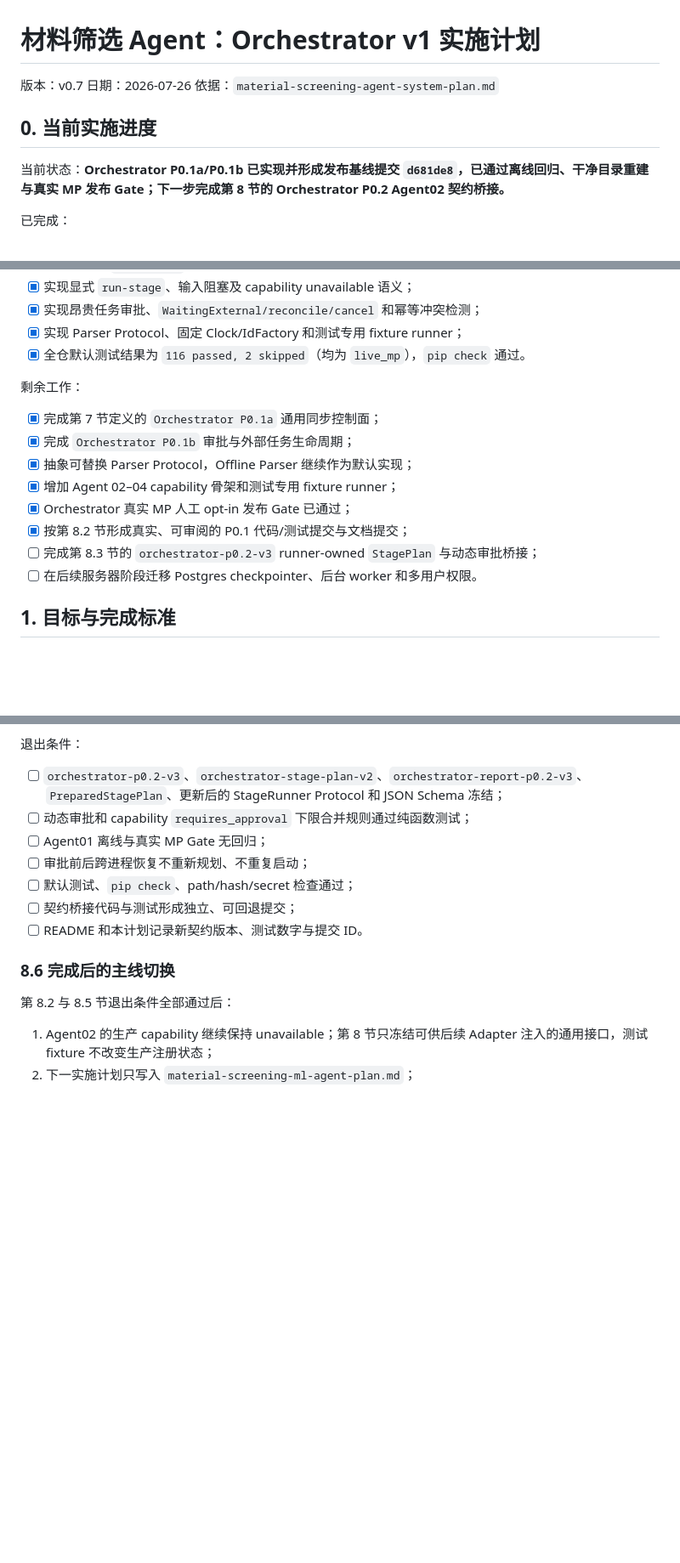
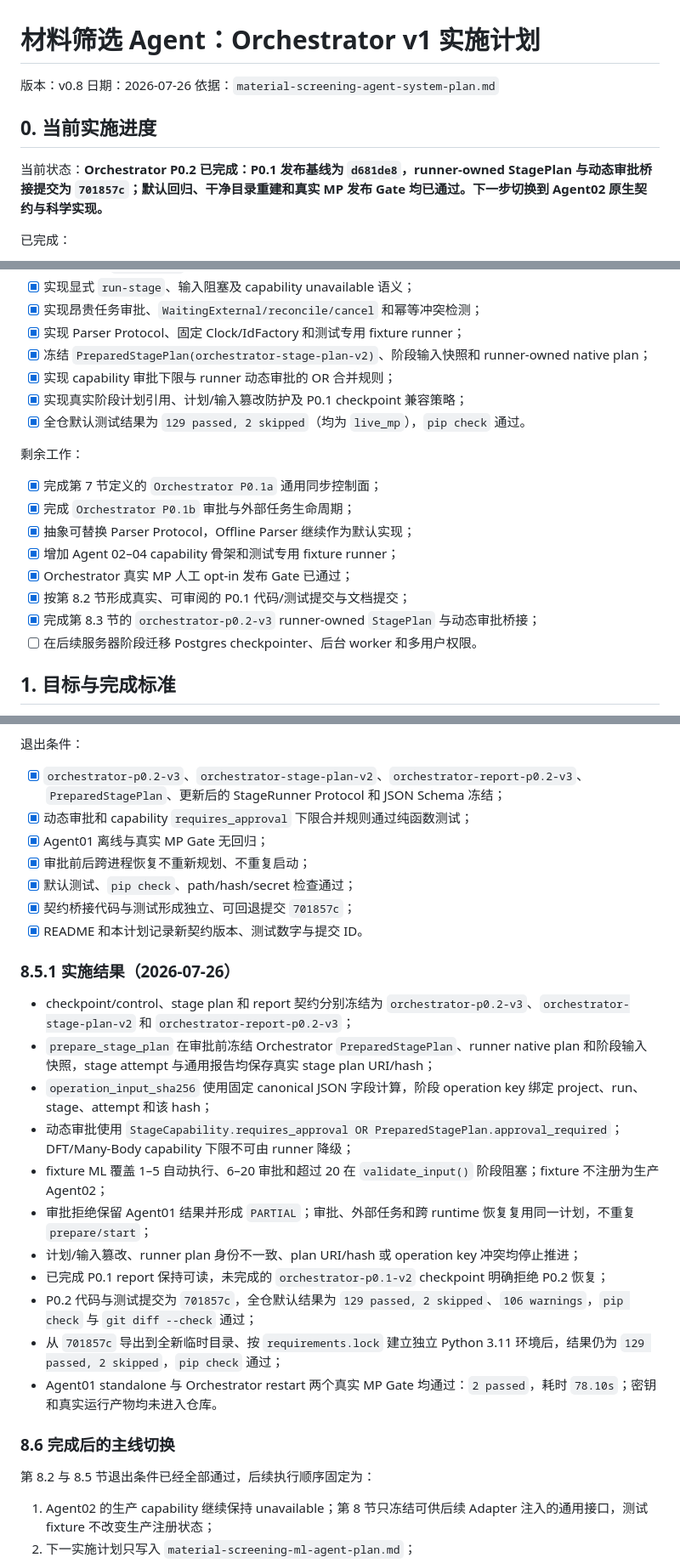
Before and after one commit to chimeraHHH/materials_screening_agent_hermes, a Markdown page: material-screening-orchestrator-plan.md, 3 parts joined by grey strips. Shown at 85% size. GitHub-like rendering; blank space fills up the shorter version.

```diff
--- a/material-screening-orchestrator-plan.md
+++ b/material-screening-orchestrator-plan.md
@@ -1,12 +1,12 @@
 # 材料筛选 Agent：Orchestrator v1 实施计划
 
-版本：v0.7
+版本：v0.8
 日期：2026-07-26
 依据：`material-screening-agent-system-plan.md`
 
 ## 0. 当前实施进度
 
-当前状态：**Orchestrator P0.1a/P0.1b 已实现并形成发布基线提交 `d681de8`，已通过离线回归、干净目录重建与真实 MP 发布 Gate；下一步完成第 8 节的 Orchestrator P0.2 Agent02 契约桥接。**
+当前状态：**Orchestrator P0.2 已完成：P0.1 发布基线为 `d681de8`，runner-owned StagePlan 与动态审批桥接提交为 `701857c`；默认回归、干净目录重建和真实 MP 发布 Gate 均已通过。下一步切换到 Agent02 原生契约与科学实现。**
 
 已完成：
 
@@ -24,7 +24,10 @@
 - [x] 实现显式 `run-stage`、输入阻塞及 capability unavailable 语义；
 - [x] 实现昂贵任务审批、`WaitingExternal/reconcile/cancel` 和幂等冲突检测；
 - [x] 实现 Parser Protocol、固定 Clock/IdFactory 和测试专用 fixture runner；
-- [x] 全仓默认测试结果为 `116 passed, 2 skipped`（均为 `live_mp`），`pip check` 通过。
+- [x] 冻结 `PreparedStagePlan(orchestrator-stage-plan-v2)`、阶段输入快照和 runner-owned native plan；
+- [x] 实现 capability 审批下限与 runner 动态审批的 OR 合并规则；
+- [x] 实现真实阶段计划引用、计划/输入篡改防护及 P0.1 checkpoint 兼容策略；
+- [x] 全仓默认测试结果为 `129 passed, 2 skipped`（均为 `live_mp`），`pip check` 通过。
 
 剩余工作：
 
@@ -34,7 +37,7 @@
 - [x] 增加 Agent 02–04 capability 骨架和测试专用 fixture runner；
 - [x] Orchestrator 真实 MP 人工 opt-in 发布 Gate 已通过；
 - [x] 按第 8.2 节形成真实、可审阅的 P0.1 代码/测试提交与文档提交；
-- [ ] 完成第 8.3 节的 `orchestrator-p0.2-v3` runner-owned `StagePlan` 与动态审批桥接；
+- [x] 完成第 8.3 节的 `orchestrator-p0.2-v3` runner-owned `StagePlan` 与动态审批桥接；
 - [ ] 在后续服务器阶段迁移 Postgres checkpointer、后台 worker 和多用户权限。
 
 ## 1. 目标与完成标准
@@ -710,17 +713,31 @@ validate_stage_input
 
 退出条件：
 
-- [ ] `orchestrator-p0.2-v3`、`orchestrator-stage-plan-v2`、`orchestrator-report-p0.2-v3`、`PreparedStagePlan`、更新后的 StageRunner Protocol 和 JSON Schema 冻结；
-- [ ] 动态审批和 capability `requires_approval` 下限合并规则通过纯函数测试；
-- [ ] Agent01 离线与真实 MP Gate 无回归；
-- [ ] 审批前后跨进程恢复不重新规划、不重复启动；
-- [ ] 默认测试、`pip check`、path/hash/secret 检查通过；
-- [ ] 契约桥接代码与测试形成独立、可回退提交；
-- [ ] README 和本计划记录新契约版本、测试数字与提交 ID。
+- [x] `orchestrator-p0.2-v3`、`orchestrator-stage-plan-v2`、`orchestrator-report-p0.2-v3`、`PreparedStagePlan`、更新后的 StageRunner Protocol 和 JSON Schema 冻结；
+- [x] 动态审批和 capability `requires_approval` 下限合并规则通过纯函数测试；
+- [x] Agent01 离线与真实 MP Gate 无回归；
+- [x] 审批前后跨进程恢复不重新规划、不重复启动；
+- [x] 默认测试、`pip check`、path/hash/secret 检查通过；
+- [x] 契约桥接代码与测试形成独立、可回退提交 `701857c`；
+- [x] README 和本计划记录新契约版本、测试数字与提交 ID。
+
+### 8.5.1 实施结果（2026-07-26）
+
+- checkpoint/control、stage plan 和 report 契约分别冻结为 `orchestrator-p0.2-v3`、`orchestrator-stage-plan-v2` 和 `orchestrator-report-p0.2-v3`；
+- `prepare_stage_plan` 在审批前冻结 Orchestrator `PreparedStagePlan`、runner native plan 和阶段输入快照，stage attempt 与通用报告均保存真实 stage plan URI/hash；
+- `operation_input_sha256` 使用固定 canonical JSON 字段计算，阶段 operation key 绑定 project、run、stage、attempt 和该 hash；
+- 动态审批使用 `StageCapability.requires_approval OR PreparedStagePlan.approval_required`；DFT/Many-Body capability 下限不可由 runner 降级；
+- fixture ML 覆盖 1–5 自动执行、6–20 审批和超过 20 在 `validate_input()` 阶段阻塞；fixture 不注册为生产 Agent02；
+- 审批拒绝保留 Agent01 结果并形成 `PARTIAL`；审批、外部任务和跨 runtime 恢复复用同一计划，不重复 `prepare/start`；
+- 计划/输入篡改、runner plan 身份不一致、plan URI/hash 或 operation key 冲突均停止推进；
+- 已完成 P0.1 report 保持可读，未完成的 `orchestrator-p0.1-v2` checkpoint 明确拒绝 P0.2 恢复；
+- P0.2 代码与测试提交为 `701857c`，全仓默认结果为 `129 passed, 2 skipped`、`106 warnings`，`pip check` 与 `git diff --check` 通过；
+- 从 `701857c` 导出到全新临时目录、按 `requirements.lock` 建立独立 Python 3.11 环境后，结果仍为 `129 passed, 2 skipped`，`pip check` 通过；
+- Agent01 standalone 与 Orchestrator restart 两个真实 MP Gate 均通过：`2 passed`，耗时 `78.10s`；密钥和真实运行产物均未进入仓库。
 
 ### 8.6 完成后的主线切换
 
-第 8.2 与 8.5 节退出条件全部通过后：
+第 8.2 与 8.5 节退出条件已经全部通过，后续执行顺序固定为：
 
 1. Agent02 的生产 capability 继续保持 unavailable；第 8 节只冻结可供后续 Adapter 注入的通用接口，测试 fixture 不改变生产注册状态；
 2. 下一实施计划只写入 `material-screening-ml-agent-plan.md`；
```
Also changed, not shown: other parts of material-screening-orchestrator-plan.md (+7 -7 lines), README.md (+30 -15 lines).
